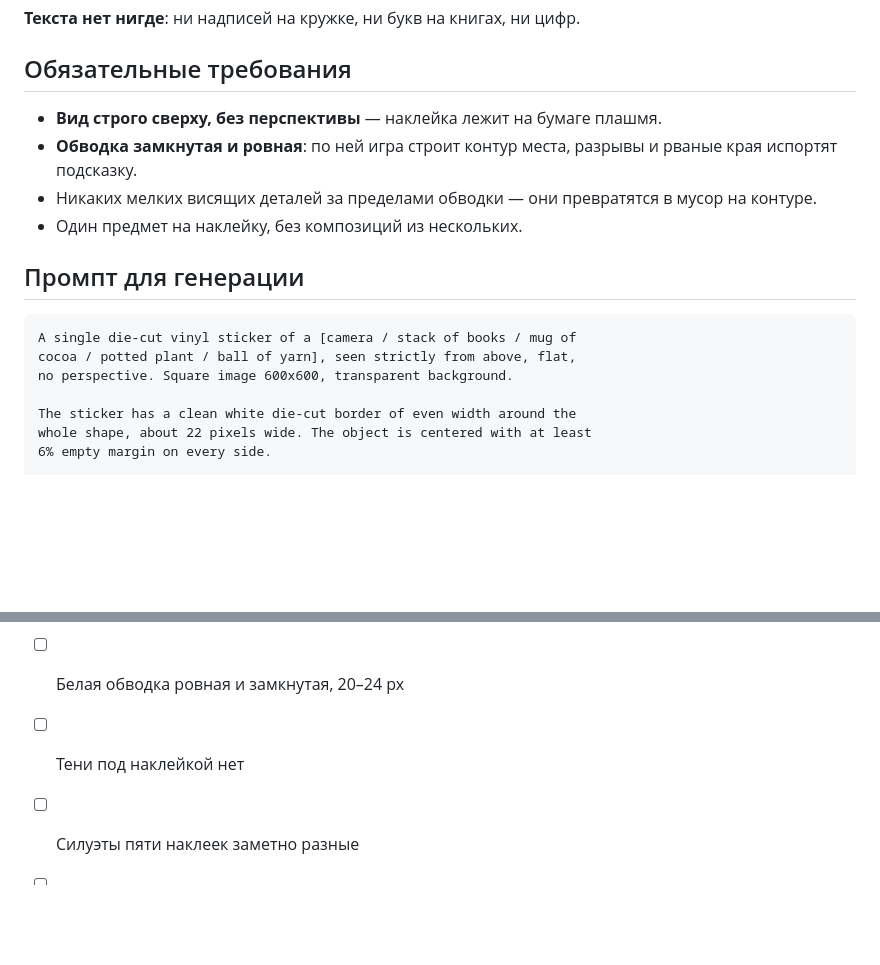
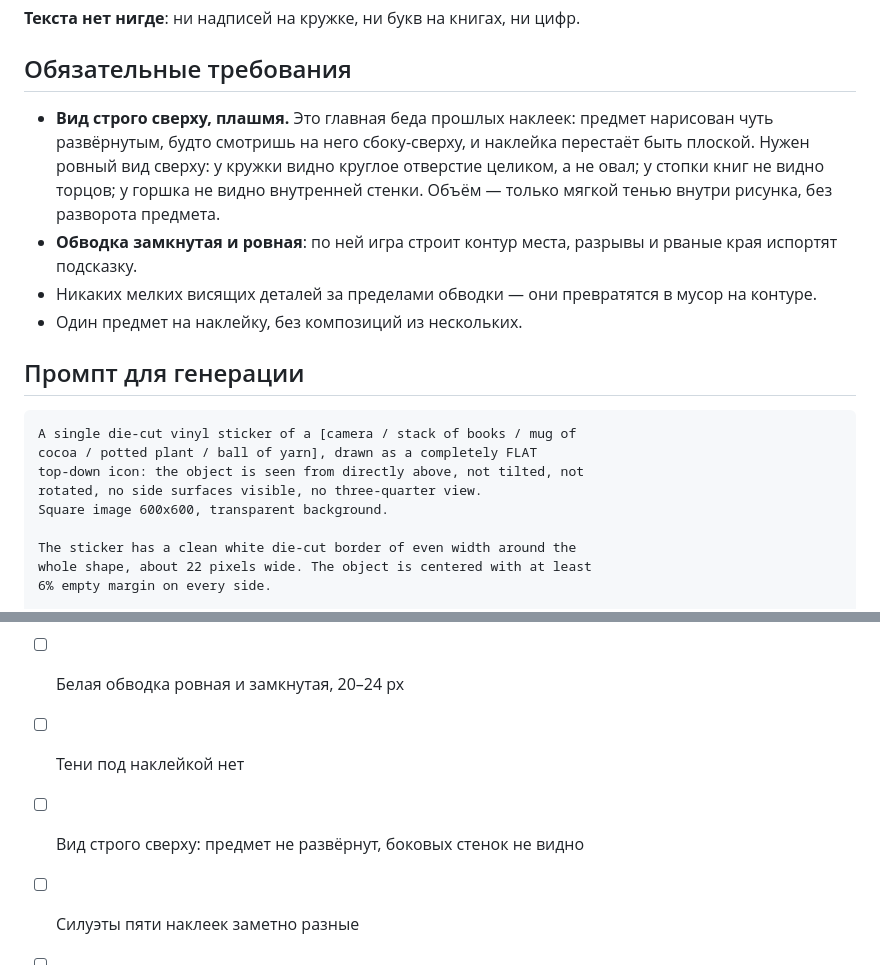
Before and after one commit to dtarburihopps-ai/sticker-perfect, a Markdown page: ART-BRIEF-уровень0-наклейки.md, 2 parts joined by grey strips. Drawn GitHub-style; blank space fills up the shorter version.

````diff
--- a/ART-BRIEF-уровень0-наклейки.md
+++ b/ART-BRIEF-уровень0-наклейки.md
@@ -32,7 +32,7 @@
 
 ## Обязательные требования
 
-- **Вид строго сверху, без перспективы** — наклейка лежит на бумаге плашмя.
+- **Вид строго сверху, плашмя.** Это главная беда прошлых наклеек: предмет нарисован чуть развёрнутым, будто смотришь на него сбоку-сверху, и наклейка перестаёт быть плоской. Нужен ровный вид сверху: у кружки видно круглое отверстие целиком, а не овал; у стопки книг не видно торцов; у горшка не видно внутренней стенки. Объём — только мягкой тенью внутри рисунка, без разворота предмета.
 - **Обводка замкнутая и ровная**: по ней игра строит контур места, разрывы и рваные края испортят подсказку.
 - Никаких мелких висящих деталей за пределами обводки — они превратятся в мусор на контуре.
 - Один предмет на наклейку, без композиций из нескольких.
@@ -41,8 +41,10 @@
 
 ```
 A single die-cut vinyl sticker of a [camera / stack of books / mug of
-cocoa / potted plant / ball of yarn], seen strictly from above, flat,
-no perspective. Square image 600x600, transparent background.
+cocoa / potted plant / ball of yarn], drawn as a completely FLAT
+top-down icon: the object is seen from directly above, not tilted, not
+rotated, no side surfaces visible, no three-quarter view.
+Square image 600x600, transparent background.
 
 The sticker has a clean white die-cut border of even width around the
 whole shape, about 22 pixels wide. The object is centered with at least
@@ -60,5 +62,6 @@ NO drop shadow, NO background, NO text, no letters, no numbers.
 - [ ] Поля не меньше 6 % со всех сторон
 - [ ] Белая обводка ровная и замкнутая, 20–24 px
 - [ ] Тени под наклейкой нет
+- [ ] Вид строго сверху: предмет не развёрнут, боковых стенок не видно
 - [ ] Силуэты пяти наклеек заметно разные
 - [ ] Текста нет нигде
````
Also changed, not shown: ART-BRIEF-уровень0-скетчбук.md (added, +81 -0 lines).
